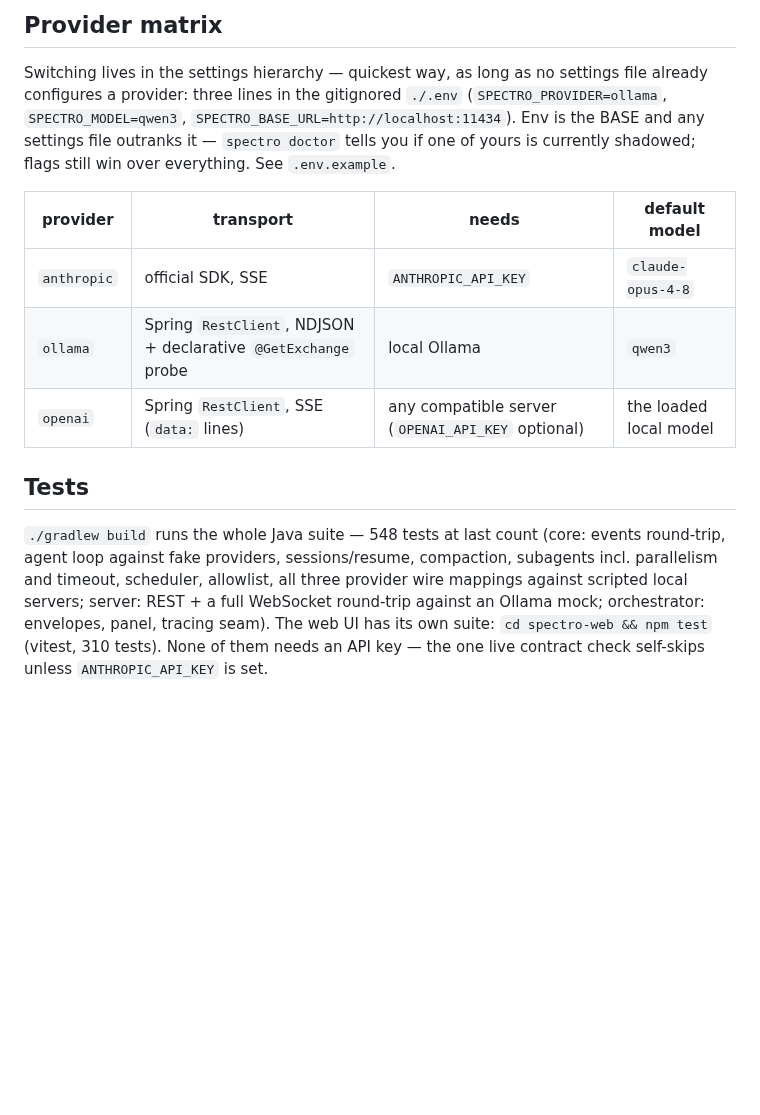
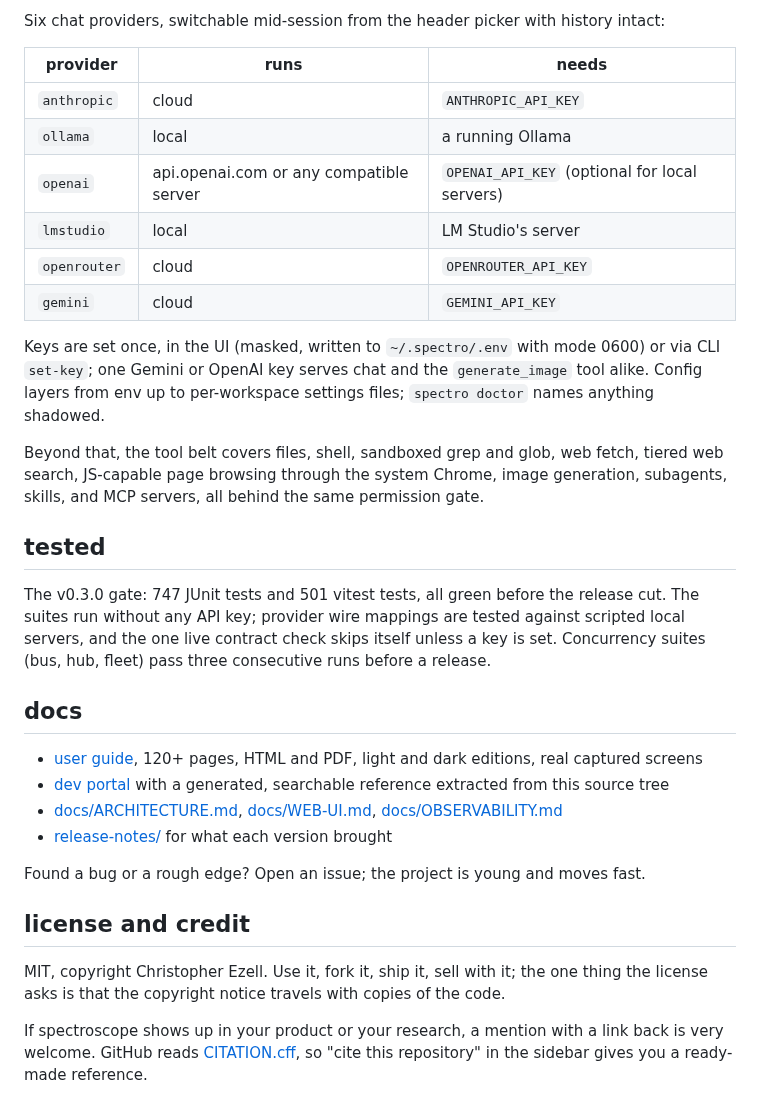
Before and after one commit to spectroscope/spectroscope, a Markdown page: README.md, the part around one of its changes. Drawn GitHub-style; blank space fills up the shorter version.

```diff
--- a/README.md
+++ b/README.md
@@ -87,26 +190,50 @@ Headless and scheduling:
 
-## Provider matrix
+Six chat providers, switchable mid-session from the header picker with history
+intact:
 
-Switching lives in the settings hierarchy — quickest way, as long as no settings
-file already configures a provider: three lines in the gitignored `./.env`
-(`SPECTRO_PROVIDER=ollama`, `SPECTRO_MODEL=qwen3`,
-`SPECTRO_BASE_URL=http://localhost:11434`). Env is the BASE and any settings
-file outranks it — `spectro doctor` tells you if one of yours is currently
-shadowed; flags still win over everything. See `.env.example`.
+| provider | runs | needs |
+|---|---|---|
+| `anthropic` | cloud | `ANTHROPIC_API_KEY` |
+| `ollama` | local | a running Ollama |
+| `openai` | api.openai.com or any compatible server | `OPENAI_API_KEY` (optional for local servers) |
+| `lmstudio` | local | LM Studio's server |
+| `openrouter` | cloud | `OPENROUTER_API_KEY` |
+| `gemini` | cloud | `GEMINI_API_KEY` |
 
-| provider | transport | needs | default model |
-|---|---|---|---|
-| `anthropic` | official SDK, SSE | `ANTHROPIC_API_KEY` | `claude-opus-4-8` |
-| `ollama` | Spring `RestClient`, NDJSON + declarative `@GetExchange` probe | local Ollama | `qwen3` |
-| `openai` | Spring `RestClient`, SSE (`data:` lines) | any compatible server (`OPENAI_API_KEY` optional) | the loaded local model |
+Keys are set once, in the UI (masked, written to `~/.spectro/.env` with mode
+0600) or via CLI `set-key`; one Gemini or OpenAI key serves chat and the
+`generate_image` tool alike. Config layers from env up to per-workspace
+settings files; `spectro doctor` names anything shadowed.
 
-## Tests
+Beyond that, the tool belt covers files, shell, sandboxed grep and glob, web
+fetch, tiered web search, JS-capable page browsing through the system Chrome,
+image generation, subagents, skills, and MCP servers, all behind the same
+permission gate.
 
-`./gradlew build` runs the whole Java suite — 548 tests at last count (core:
-events round-trip, agent loop against fake providers, sessions/resume,
-compaction, subagents incl. parallelism and timeout, scheduler, allowlist, all
-three provider wire mappings against scripted local servers; server: REST + a
-full WebSocket round-trip against an Ollama mock; orchestrator: envelopes,
-panel, tracing seam). The web UI has its own suite: `cd spectro-web && npm
-test` (vitest, 310 tests). None of them needs an API key — the one live
-contract check self-skips unless `ANTHROPIC_API_KEY` is set.
+## tested
+
+The v0.3.0 gate: 747 JUnit tests and 501 vitest tests, all green before the
+release cut. The suites run without any API key; provider wire mappings
+are tested against scripted local servers, and the one live contract check
+skips itself unless a key is set. Concurrency suites (bus, hub, fleet) pass
+three consecutive runs before a release.
+
+## docs
+
+- [user guide](https://spectroscope.ai/guide/), 120+ pages, HTML and PDF, light and dark editions, real captured screens
+- [dev portal](https://spectroscope.dev) with a generated, searchable reference extracted from this source tree
+- [docs/ARCHITECTURE.md](docs/ARCHITECTURE.md), [docs/WEB-UI.md](docs/WEB-UI.md), [docs/OBSERVABILITY.md](docs/OBSERVABILITY.md)
+- [release-notes/](release-notes/) for what each version brought
+
+Found a bug or a rough edge? Open an issue; the project is young and moves
+fast.
+
+## license and credit
+
+MIT, copyright Christopher Ezell. Use it, fork it, ship it, sell with it; the
+one thing the license asks is that the copyright notice travels with copies of
+the code.
+
+If spectroscope shows up in your product or your research, a mention with a
+link back is very welcome. GitHub reads [CITATION.cff](CITATION.cff),
+so "cite this repository" in the sidebar gives you a ready-made reference.
```
Also changed, not shown: other parts of README.md (+162 -59 lines), docs/brand/hero-banner.png (added), 2 other files.
